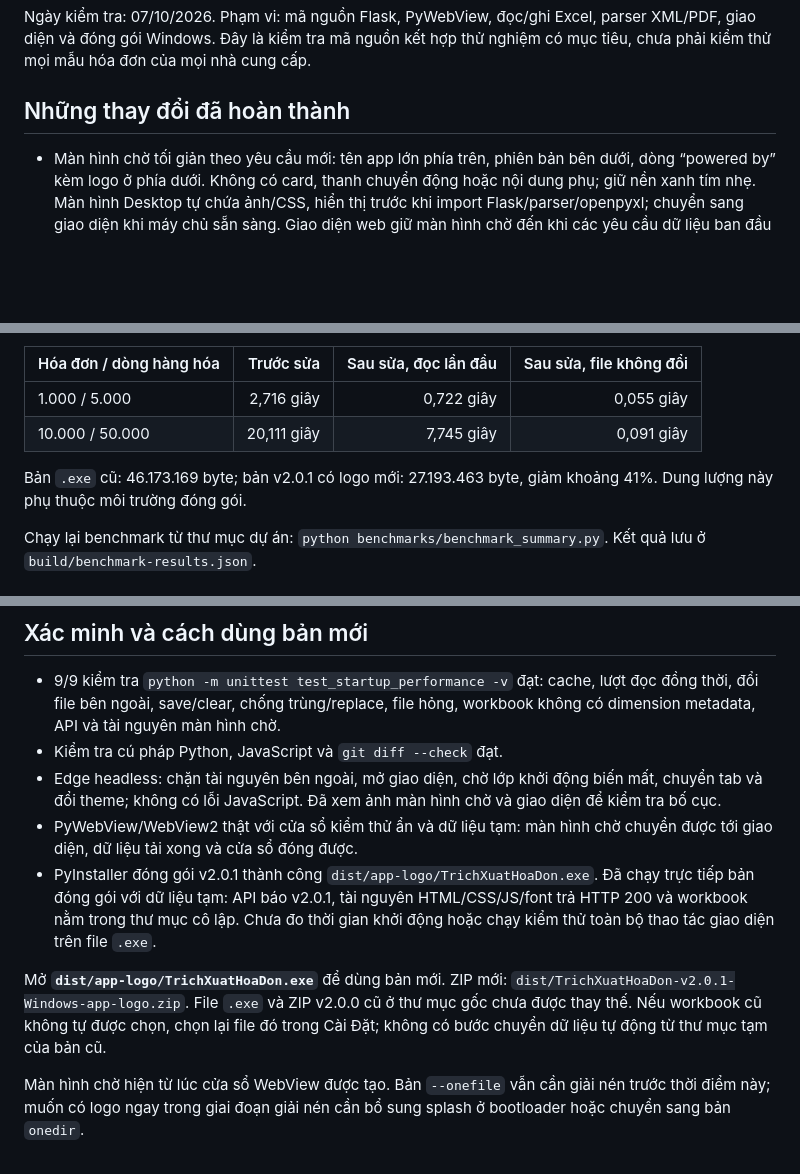
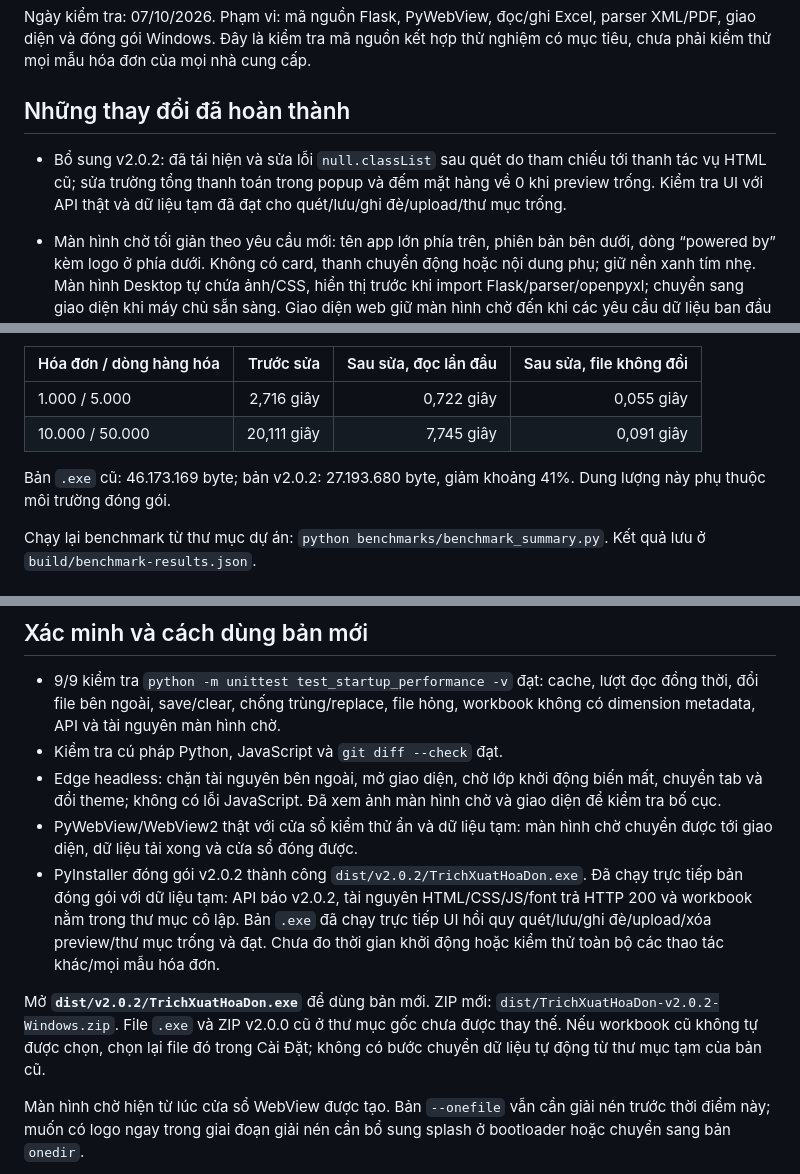
Before and after one commit to leminhtrietit/trichxuathoadon, a Markdown page: PERFORMANCE_AUDIT.md, 3 parts joined by grey strips. GitHub-like rendering; blank space fills up the shorter version.

```diff
--- a/PERFORMANCE_AUDIT.md
+++ b/PERFORMANCE_AUDIT.md
@@ -3,6 +3,8 @@
 Ngày kiểm tra: 07/10/2026. Phạm vi: mã nguồn Flask, PyWebView, đọc/ghi Excel, parser XML/PDF, giao diện và đóng gói Windows. Đây là kiểm tra mã nguồn kết hợp thử nghiệm có mục tiêu, chưa phải kiểm thử mọi mẫu hóa đơn của mọi nhà cung cấp.
 
 ## Những thay đổi đã hoàn thành
+
+- Bổ sung v2.0.2: đã tái hiện và sửa lỗi `null.classList` sau quét do tham chiếu tới thanh tác vụ HTML cũ; sửa trường tổng thanh toán trong popup và đếm mặt hàng về 0 khi preview trống. Kiểm tra UI với API thật và dữ liệu tạm đã đạt cho quét/lưu/ghi đè/upload/thư mục trống.
 
 - Màn hình chờ tối giản theo yêu cầu mới: tên app lớn phía trên, phiên bản bên dưới, dòng “powered by” kèm logo ở phía dưới. Không có card, thanh chuyển động hoặc nội dung phụ; giữ nền xanh tím nhẹ. Màn hình Desktop tự chứa ảnh/CSS, hiển thị trước khi import Flask/parser/openpyxl; chuyển sang giao diện khi máy chủ sẵn sàng. Giao diện web giữ màn hình chờ đến khi các yêu cầu dữ liệu ban đầu kết thúc, có cơ chế bỏ lớp chờ sau 15 giây nếu yêu cầu bị treo. Không thêm thời gian chờ cố định.
 - Dùng cổng do hệ điều hành cấp và bind ngay; bỏ dò cổng và vòng lặp đọc `/api/status` để chờ máy chủ.
@@ -23,7 +25,7 @@ Benchmark dùng workbook tổng hợp tự sinh, mỗi hóa đơn có 5 dòng h
 | 1.000 / 5.000 | 2,716 giây | 0,722 giây | 0,055 giây |
 | 10.000 / 50.000 | 20,111 giây | 7,745 giây | 0,091 giây |
 
-Bản `.exe` cũ: 46.173.169 byte; bản v2.0.1 có logo mới: 27.193.463 byte, giảm khoảng 41%. Dung lượng này phụ thuộc môi trường đóng gói.
+Bản `.exe` cũ: 46.173.169 byte; bản v2.0.2: 27.193.680 byte, giảm khoảng 41%. Dung lượng này phụ thuộc môi trường đóng gói.
 
 Chạy lại benchmark từ thư mục dự án: `python benchmarks/benchmark_summary.py`. Kết quả lưu ở `build/benchmark-results.json`.
 
@@ -51,9 +53,9 @@ Thứ tự đề xuất: sửa thuế XML và escape dữ liệu giao diện; b
 - Kiểm tra cú pháp Python, JavaScript và `git diff --check` đạt.
 - Edge headless: chặn tài nguyên bên ngoài, mở giao diện, chờ lớp khởi động biến mất, chuyển tab và đổi theme; không có lỗi JavaScript. Đã xem ảnh màn hình chờ và giao diện để kiểm tra bố cục.
 - PyWebView/WebView2 thật với cửa sổ kiểm thử ẩn và dữ liệu tạm: màn hình chờ chuyển được tới giao diện, dữ liệu tải xong và cửa sổ đóng được.
-- PyInstaller đóng gói v2.0.1 thành công `dist/app-logo/TrichXuatHoaDon.exe`. Đã chạy trực tiếp bản đóng gói với dữ liệu tạm: API báo v2.0.1, tài nguyên HTML/CSS/JS/font trả HTTP 200 và workbook nằm trong thư mục cô lập. Chưa đo thời gian khởi động hoặc chạy kiểm thử toàn bộ thao tác giao diện trên file `.exe`.
+- PyInstaller đóng gói v2.0.2 thành công `dist/v2.0.2/TrichXuatHoaDon.exe`. Đã chạy trực tiếp bản đóng gói với dữ liệu tạm: API báo v2.0.2, tài nguyên HTML/CSS/JS/font trả HTTP 200 và workbook nằm trong thư mục cô lập. Bản `.exe` đã chạy trực tiếp UI hồi quy quét/lưu/ghi đè/upload/xóa preview/thư mục trống và đạt. Chưa đo thời gian khởi động hoặc kiểm thử toàn bộ các thao tác khác/mọi mẫu hóa đơn.
 
-Mở **`dist/app-logo/TrichXuatHoaDon.exe`** để dùng bản mới. ZIP mới: `dist/TrichXuatHoaDon-v2.0.1-Windows-app-logo.zip`. File `.exe` và ZIP v2.0.0 cũ ở thư mục gốc chưa được thay thế. Nếu workbook cũ không tự được chọn, chọn lại file đó trong Cài Đặt; không có bước chuyển dữ liệu tự động từ thư mục tạm của bản cũ.
+Mở **`dist/v2.0.2/TrichXuatHoaDon.exe`** để dùng bản mới. ZIP mới: `dist/TrichXuatHoaDon-v2.0.2-Windows.zip`. File `.exe` và ZIP v2.0.0 cũ ở thư mục gốc chưa được thay thế. Nếu workbook cũ không tự được chọn, chọn lại file đó trong Cài Đặt; không có bước chuyển dữ liệu tự động từ thư mục tạm của bản cũ.
 
 Màn hình chờ hiện từ lúc cửa sổ WebView được tạo. Bản `--onefile` vẫn cần giải nén trước thời điểm này; muốn có logo ngay trong giai đoạn giải nén cần bổ sung splash ở bootloader hoặc chuyển sang bản `onedir`.
 
```
Also changed, not shown: README.md (+12 -7 lines), RELEASE_NOTES_v2.0.2.md (added, +24 -0 lines), docs/startup-preview.png, 5 other files.
